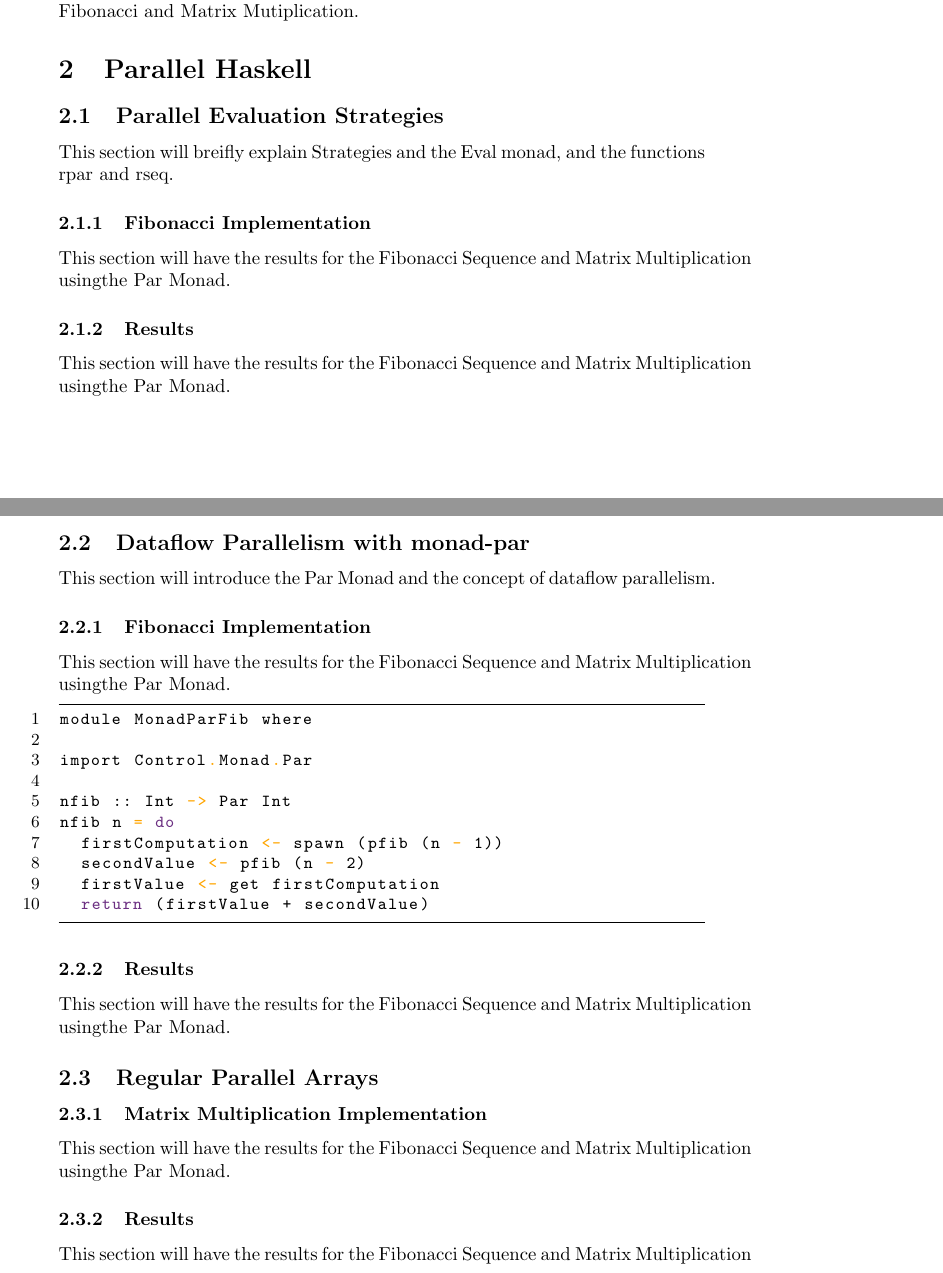
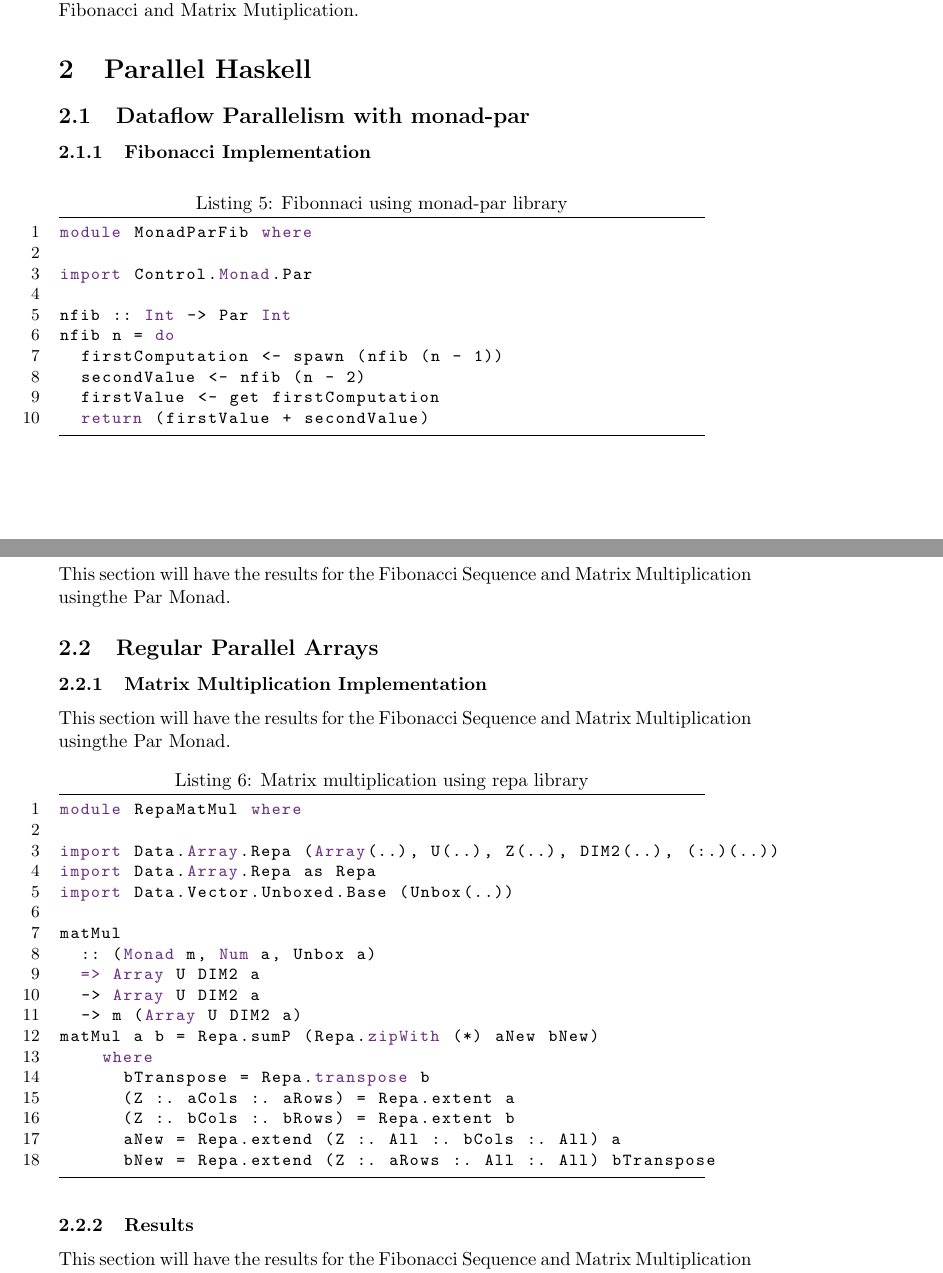
Before and after one commit to rashadg1030/cs267-final, a LaTeX paper (final-report.tex): two parts of pages 5 and 6 of 7, joined at a grey line, cut so that both start at the same text. The pictures show the PDF file final-report.pdf that the author committed with the source.

Commit message:
Update Latex

```diff
--- a/final-report.tex
+++ b/final-report.tex
@@ -90,9 +90,7 @@ The Fibonacci sequence is a series of numbers where a number is the addition of
 \begin{lstlisting}[language=Haskell, caption=Haskell Fibonacci]
 module SerialFib where
 
-nfib
-  :: Int  -- The nth number in the fibonacci sequence that you want
-  -> Int -- The result
+nfib :: Int -> Int
 nfib 0 = 0
 nfib 1 = 1
 nfib n = nfib (n-1) + nfib (n-2)
@@ -134,30 +132,19 @@ This section goes over Threadscope and benchmarks the two examples above. Fibona
 
 \section{Parallel Haskell}
 
-\subsection{Parallel Evaluation Strategies}
-This section will breifly explain Strategies and the Eval monad, and the functions rpar and rseq.
+\subsection{Dataflow Parallelism with monad-par}
 
 \subsubsection{Fibonacci Implementation}
-This section will have the results for the Fibonacci Sequence and Matrix Multiplication usingthe Par Monad.
 
-\subsubsection{Results}
-This section will have the results for the Fibonacci Sequence and Matrix Multiplication usingthe Par Monad.
-
-\subsection{Dataflow Parallelism with monad-par}
-This section will introduce the Par Monad and the concept of dataflow parallelism.
-
-\subsubsection{Fibonacci Implementation}
-This section will have the results for the Fibonacci Sequence and Matrix Multiplication usingthe Par Monad.
-
-\begin{lstlisting}
+\begin{lstlisting}[language=Haskell, caption=Fibonnaci using monad-par library]
 module MonadParFib where
 
 import Control.Monad.Par
 
 nfib :: Int -> Par Int
 nfib n = do
-  firstComputation <- spawn (pfib (n - 1))
-  secondValue <- pfib (n - 2)
+  firstComputation <- spawn (nfib (n - 1))
+  secondValue <- nfib (n - 2)
   firstValue <- get firstComputation
   return (firstValue + secondValue)
 \end{lstlisting}
@@ -169,6 +156,27 @@ This section will have the results for the Fibonacci Sequence and Matrix Multipl
 
 \subsubsection{Matrix Multiplication Implementation}
 This section will have the results for the Fibonacci Sequence and Matrix Multiplication usingthe Par Monad.
+
+\begin{lstlisting}[language=Haskell, caption=Matrix multiplication using repa library]
+module RepaMatMul where
+
+import Data.Array.Repa (Array(..), U(..), Z(..), DIM2(..), (:.)(..))
+import Data.Array.Repa as Repa
+import Data.Vector.Unboxed.Base (Unbox(..))
+
+matMul
+  :: (Monad m, Num a, Unbox a)
+  => Array U DIM2 a
+  -> Array U DIM2 a
+  -> m (Array U DIM2 a)
+matMul a b = Repa.sumP (Repa.zipWith (*) aNew bNew)
+    where
+      bTranspose = Repa.transpose b
+      (Z :. aCols :. aRows) = Repa.extent a
+      (Z :. bCols :. bRows) = Repa.extent b
+      aNew = Repa.extend (Z :. All :. bCols :. All) a
+      bNew = Repa.extend (Z :. aRows :. All :. All) bTranspose
+\end{lstlisting}
 
 \subsubsection{Results}
 This section will have the results for the Fibonacci Sequence and Matrix Multiplication usingthe Par Monad.
```
Also changed, not shown: final-report.pdf, 2 other files.
